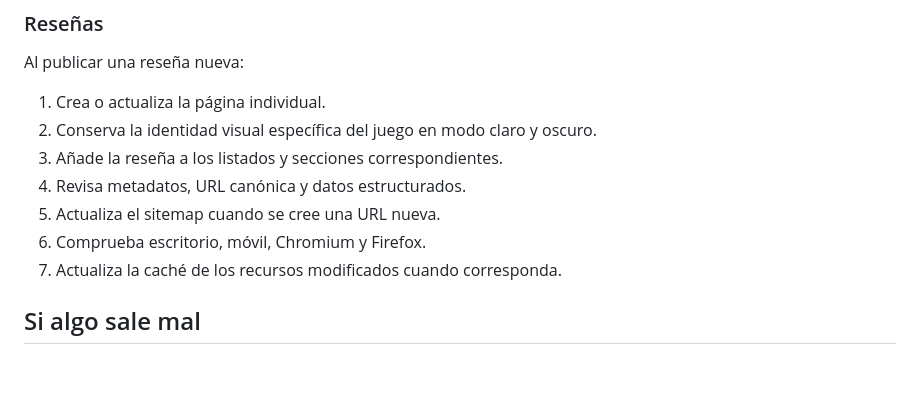
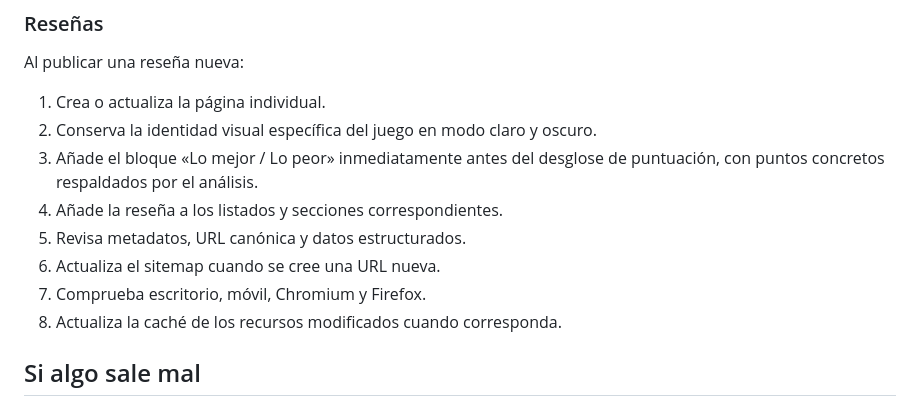
Before and after one commit to patapon98/Checkpoint-videojuegos, a Markdown page: COMO-PUBLICAR.md, the part around the change. Rendered like a GitHub page; blank space fills up the shorter version.

Commit message:
Documenta lo mejor y lo peor en reseñas

```diff
--- a/COMO-PUBLICAR.md
+++ b/COMO-PUBLICAR.md
@@ -63,11 +63,12 @@ Al publicar una reseña nueva:
 
 1. Crea o actualiza la página individual.
 2. Conserva la identidad visual específica del juego en modo claro y oscuro.
-3. Añade la reseña a los listados y secciones correspondientes.
-4. Revisa metadatos, URL canónica y datos estructurados.
-5. Actualiza el sitemap cuando se cree una URL nueva.
-6. Comprueba escritorio, móvil, Chromium y Firefox.
-7. Actualiza la caché de los recursos modificados cuando corresponda.
+3. Añade el bloque «Lo mejor / Lo peor» inmediatamente antes del desglose de puntuación, con puntos concretos respaldados por el análisis.
+4. Añade la reseña a los listados y secciones correspondientes.
+5. Revisa metadatos, URL canónica y datos estructurados.
+6. Actualiza el sitemap cuando se cree una URL nueva.
+7. Comprueba escritorio, móvil, Chromium y Firefox.
+8. Actualiza la caché de los recursos modificados cuando corresponda.
 
 ## Si algo sale mal
 
```
